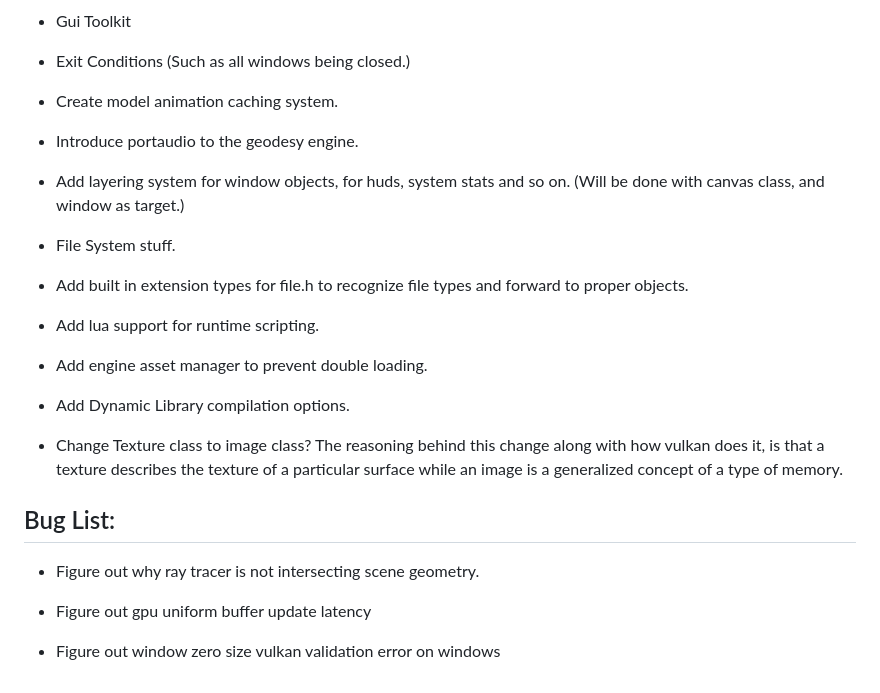
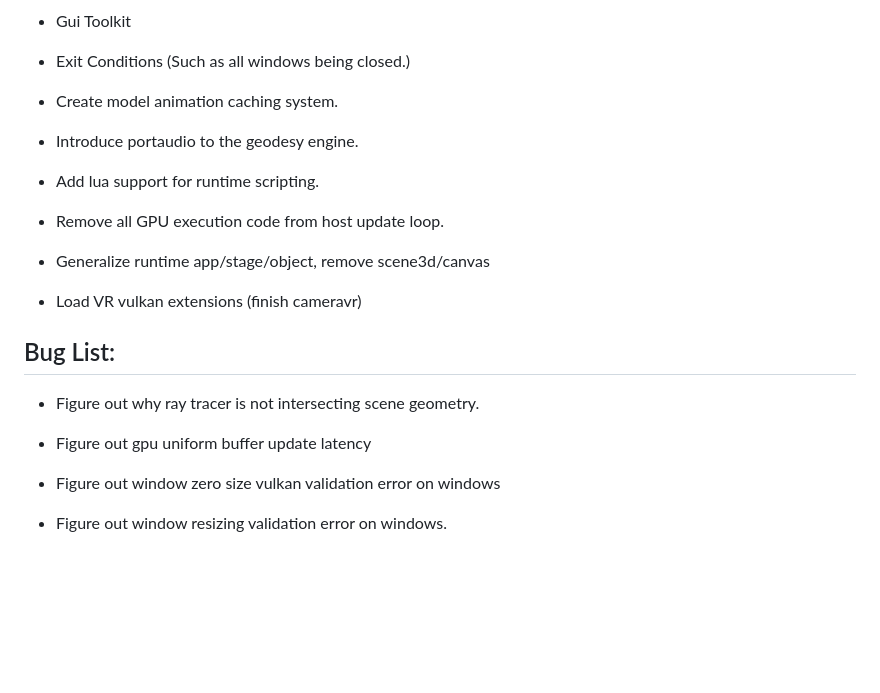
Before and after one commit to FermionicChaos/geodesy, a Markdown page: README.md, the part around the change. Rendered like a GitHub page; blank space fills up the shorter version.

```diff
--- a/README.md
+++ b/README.md
@@ -134,24 +134,13 @@ is highly experimental. Efforts have made the engine easy to use on multiple pla
 
 - Introduce portaudio to the geodesy engine.
 
-- Add layering system for window objects, for huds, system stats and so
-on. (Will be done with canvas class, and window as target.)
-
-- File System stuff.
-
-- Add built in extension types for file.h to recognize file types
-and forward to proper objects.
-
 - Add lua support for runtime scripting.
 
-- Add engine asset manager to prevent double loading.
+- Remove all GPU execution code from host update loop.
 
-- Add Dynamic Library compilation options.
+- Generalize runtime app/stage/object, remove scene3d/canvas
 
-- Change Texture class to image class? The reasoning behind this change
-along with how vulkan does it, is that a texture describes the texture
-of a particular surface while an image is a generalized concept of a type
-of memory.
+- Load VR vulkan extensions (finish cameravr)
 
 ## Bug List:
 
@@ -160,3 +149,5 @@ of memory.
 - Figure out gpu uniform buffer update latency
 
 - Figure out window zero size vulkan validation error on windows
+
+- Figure out window resizing validation error on windows.
```
